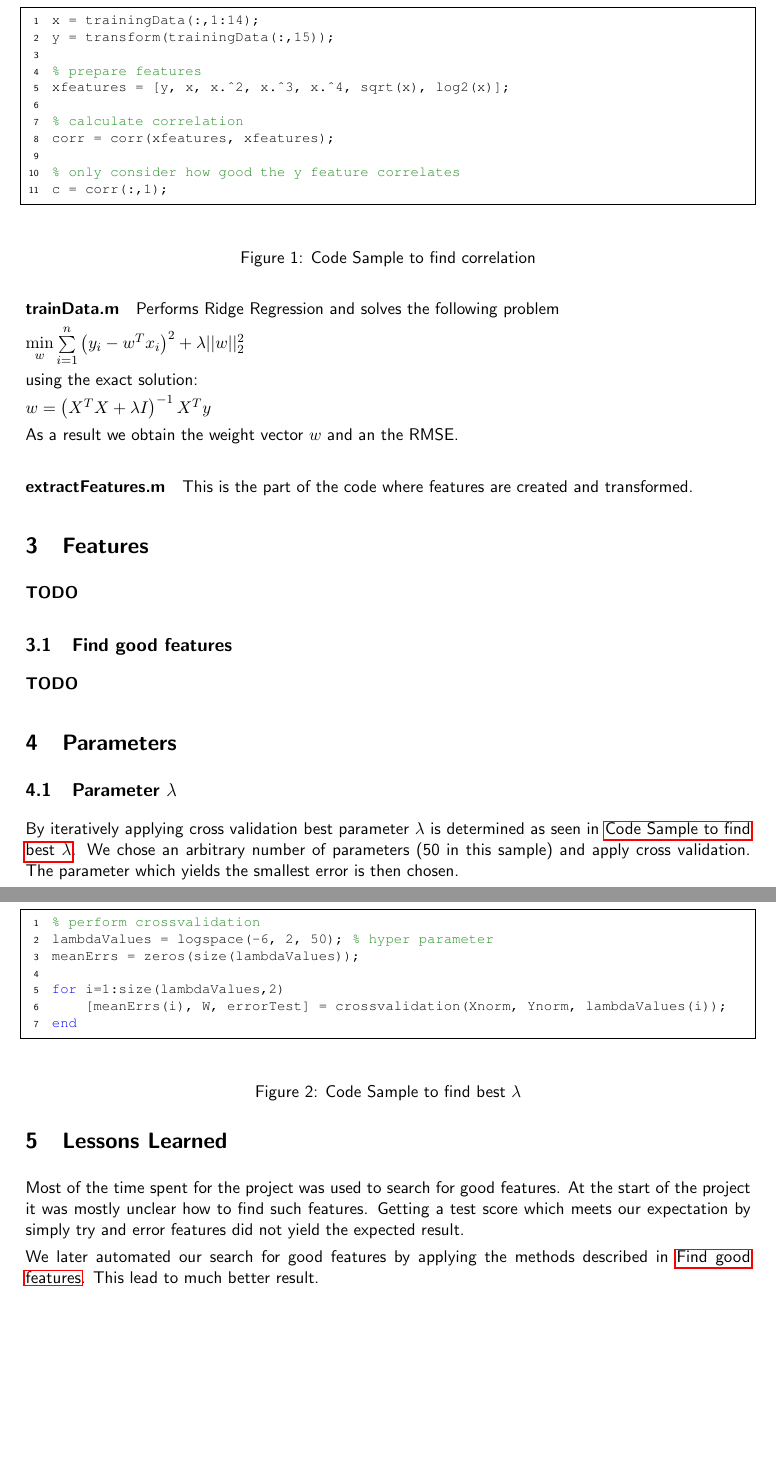
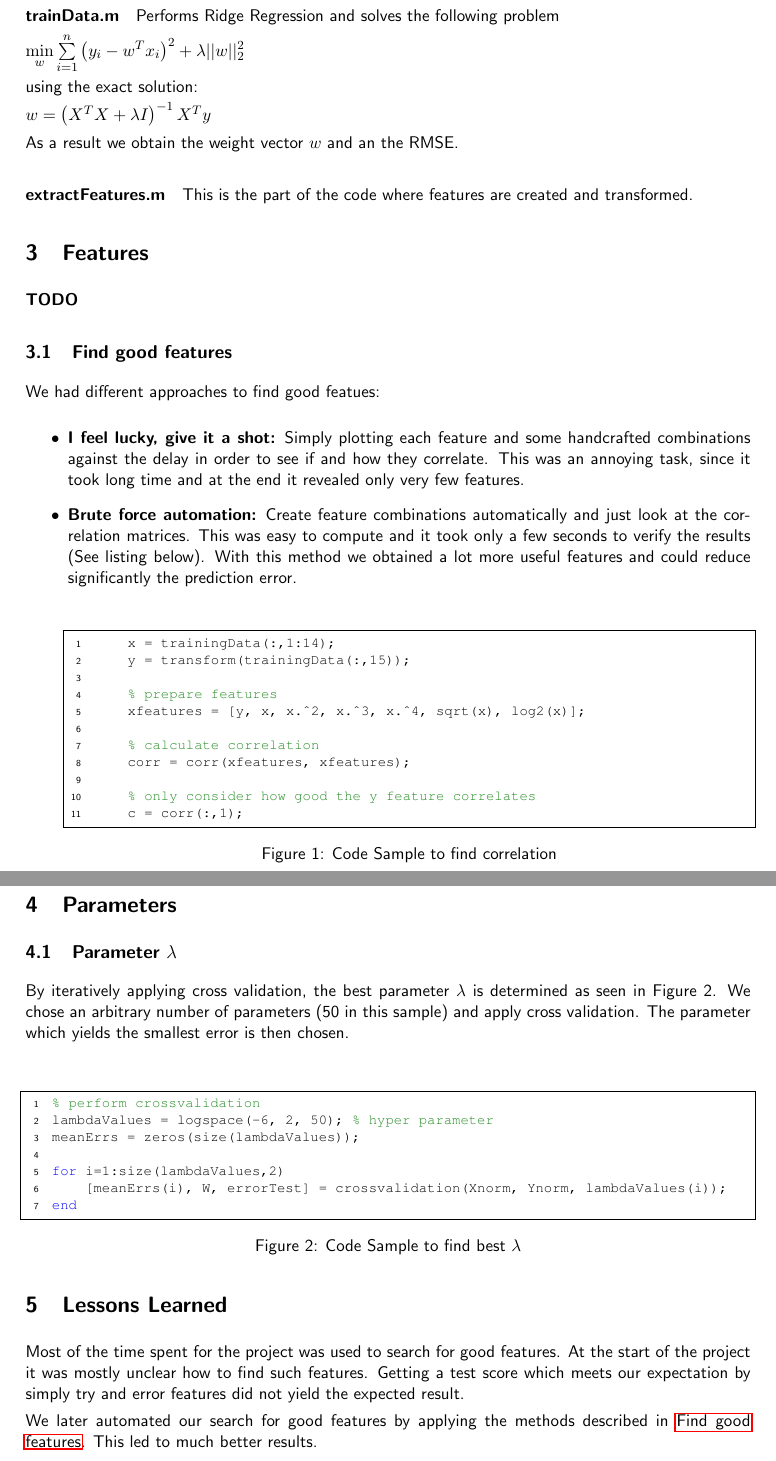
Before and after one commit to ganzm/ml2013, a LaTeX document (01-LinearRegression/report/report.tex): two parts of pages 2 and 3 of 3, joined at a grey line, cut so that both start at the same text, the shorter picture padded with empty space. Compiled offline with pdfLaTeX.

Commit message:
updated report

```diff
--- a/01-LinearRegression/report/report.tex
+++ b/01-LinearRegression/report/report.tex
@@ -86,9 +86,12 @@ This is the part of the code where features are created and transformed.
 \subsection{Find good features}
 \label{subsec:findgoodfeatures}
 
-\textbf{TODO}
+We had different approaches to find good featues:
 
-\begin{figure}
+\begin{itemize}
+	\item \textbf{I feel lucky, give it a shot:} Simply plotting each feature and some handcrafted combinations against the delay in order to see if and how they correlate. This was an annoying task, since it took long time and at the end it revealed only very few features.
+
+	\item \textbf{Brute force automation:} Create feature combinations automatically and just look at the correlation matrices. This was easy to compute and it took only a few seconds to verify the results (See listing below). With this method we obtained a lot more useful features and could reduce significantly the prediction error.
 	\begin{center}
 	\begin{lstlisting}
 	x = trainingData(:,1:14);
@@ -103,10 +106,11 @@ corr = corr(xfeatures, xfeatures);
 	% only consider how good the y feature correlates
 	c = corr(:,1);
 	\end{lstlisting}
+	Figure 1: Code Sample to find correlation
 	\end{center}
-\caption{Code Sample to find correlation}
-\label{lst:matlab-correlation}
-\end{figure}
+
+	\item \textbf{Fredo - style - greedy}
+\end{itemize}
 
 
 
@@ -115,10 +119,8 @@ c = corr(:,1);
 
 \subsection{Parameter $\lambda$}
 
-By iteratively applying cross validation best parameter $\lambda$ is determined as seen in \nameref{lst:matlab-crossvalidation}. We chose an arbitrary number of parameters (50 in this sample) and apply cross validation. The parameter which yields the smallest error is then chosen.
+By iteratively applying cross validation, the best parameter $\lambda$ is determined as seen in Figure 2. We chose an arbitrary number of parameters (50 in this sample) and apply cross validation. The parameter which yields the smallest error is then chosen.
 
-
-\begin{figure}
 \begin{center}
 \begin{lstlisting}
 % perform crossvalidation
@@ -129,15 +131,14 @@ for i=1:size(lambdaValues,2)
     [meanErrs(i), W, errorTest] = crossvalidation(Xnorm, Ynorm, lambdaValues(i));
 end
 \end{lstlisting}
+Figure 2: Code Sample to find best $\lambda$
 \end{center}
-\caption{Code Sample to find best $\lambda$}
-\label{lst:matlab-crossvalidation}
-\end{figure}
+
 
 \section{Lessons Learned}
 Most of the time spent for the project was used to search for good features. At the start of the project  it was mostly unclear how to find such features. Getting a test score which meets our expectation by simply try and error features did not yield the expected result.
 
-We later automated our search for good features by applying the methods described in \nameref{subsec:findgoodfeatures}. This lead to much better result.
+We later automated our search for good features by applying the methods described in \nameref{subsec:findgoodfeatures}. This led to much better results.
 
 %What other algorithms, tools or methods did you try out that didn't work well?
 %Why do you think they performed worse than what you used for your final submission?
```
Also changed, not shown: 01-LinearRegression/report/report.tex (2 more changed lines). Lines whose indentation alone changed are shown as unchanged.
